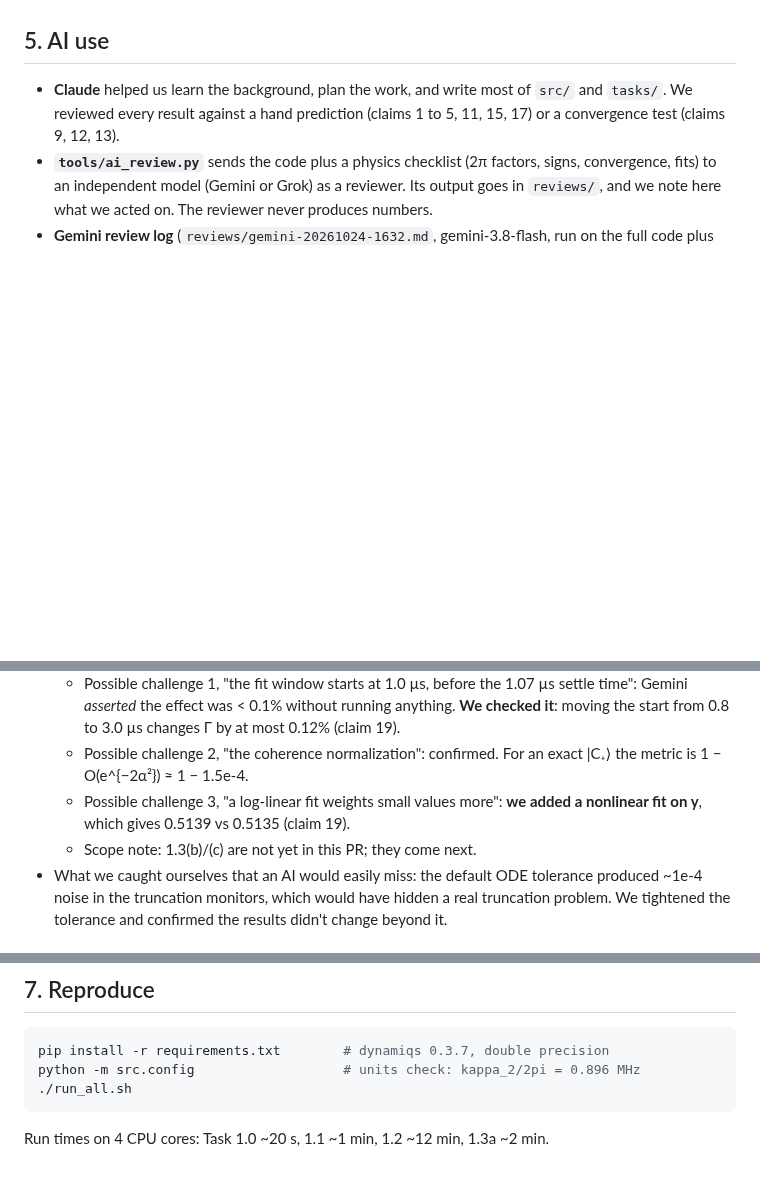
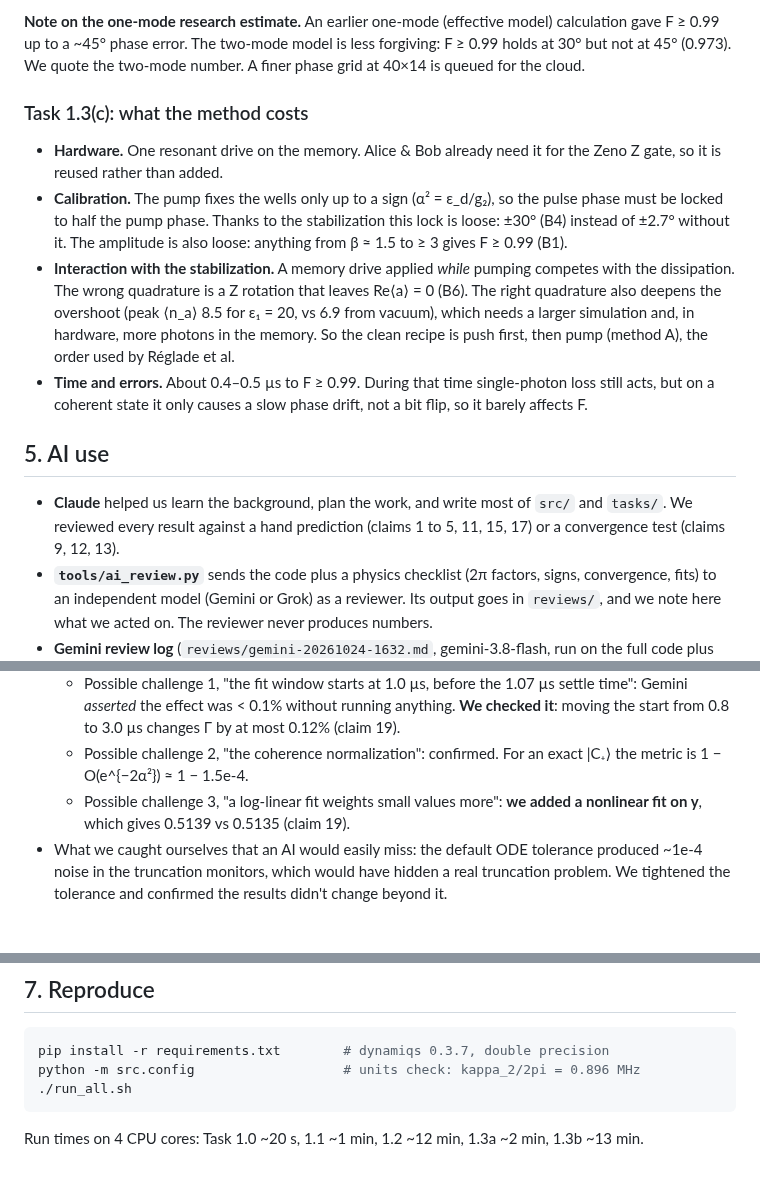
Before and after one commit to pkarakala/duquantum-cat-qubit, a Markdown page: TECHNICAL.md, 3 parts joined by grey strips. Drawn GitHub-style; blank space fills up the shorter version.

````diff
--- a/TECHNICAL.md
+++ b/TECHNICAL.md
@@ -58,3 +74,12 @@ Memory parity P = e^{iπa†a} commutes with a²b†, a†²b, the buffer drive,
+**Note on the one-mode research estimate.** An earlier one-mode (effective model) calculation gave F ≥ 0.99 up to a ~45° phase error. The two-mode model is less forgiving: F ≥ 0.99 holds at 30° but not at 45° (0.973). We quote the two-mode number. A finer phase grid at 40×14 is queued for the cloud.
+
+### Task 1.3(c): what the method costs
+
+- **Hardware.** One resonant drive on the memory. Alice & Bob already need it for the Zeno Z gate, so it is reused rather than added.
+- **Calibration.** The pump fixes the wells only up to a sign (α² = ε_d/g₂), so the pulse phase must be locked to half the pump phase. Thanks to the stabilization this lock is loose: ±30° (B4) instead of ±2.7° without it. The amplitude is also loose: anything from β ≈ 1.5 to ≥ 3 gives F ≥ 0.99 (B1).
+- **Interaction with the stabilization.** A memory drive applied *while* pumping competes with the dissipation. The wrong quadrature is a Z rotation that leaves Re⟨a⟩ = 0 (B6). The right quadrature also deepens the overshoot (peak ⟨n_a⟩ 8.5 for ε₁ = 20, vs 6.9 from vacuum), which needs a larger simulation and, in hardware, more photons in the memory. So the clean recipe is push first, then pump (method A), the order used by Réglade et al.
+- **Time and errors.** About 0.4–0.5 µs to F ≥ 0.99. During that time single-photon loss still acts, but on a coherent state it only causes a slow phase drift, not a bit flip, so it barely affects F.
+
 ## 5. AI use
 
 - **Claude** helped us learn the background, plan the work, and write most of `src/` and `tasks/`. We reviewed every result against a hand prediction (claims 1 to 5, 11, 15, 17) or a convergence test (claims 9, 12, 13).
@@ -64,7 +89,6 @@ Memory parity P = e^{iπa†a} commutes with a²b†, a†²b, the buffer drive,
   - Possible challenge 1, "the fit window starts at 1.0 µs, before the 1.07 µs settle time": Gemini *asserted* the effect was < 0.1% without running anything. **We checked it**: moving the start from 0.8 to 3.0 µs changes Γ by at most 0.12% (claim 19).
   - Possible challenge 2, "the coherence normalization": confirmed. For an exact |C₊⟩ the metric is 1 − O(e^{−2α²}) ≈ 1 − 1.5e-4.
   - Possible challenge 3, "a log-linear fit weights small values more": **we added a nonlinear fit on y**, which gives 0.5139 vs 0.5135 (claim 19).
-  - Scope note: 1.3(b)/(c) are not yet in this PR; they come next.
 - What we caught ourselves that an AI would easily miss: the default ODE tolerance produced ~1e-4 noise in the truncation monitors, which would have hidden a real truncation problem. We tightened the tolerance and confirmed the results didn't change beyond it.
 
 ## 6. File map
@@ -86,4 +110,4 @@ pip install -r requirements.txt        # dynamiqs 0.3.7, double precision
 python -m src.config                   # units check: kappa_2/2pi = 0.896 MHz
 ./run_all.sh
 ```
-Run times on 4 CPU cores: Task 1.0 ~20 s, 1.1 ~1 min, 1.2 ~12 min, 1.3a ~2 min.
+Run times on 4 CPU cores: Task 1.0 ~20 s, 1.1 ~1 min, 1.2 ~12 min, 1.3a ~2 min, 1.3b ~13 min.
````
Also changed, not shown: other parts of TECHNICAL.md (+16 -0 lines), README.md (+6 -2 lines), figures/task_1_3b_logical_prep.png (added), 4 other files.
